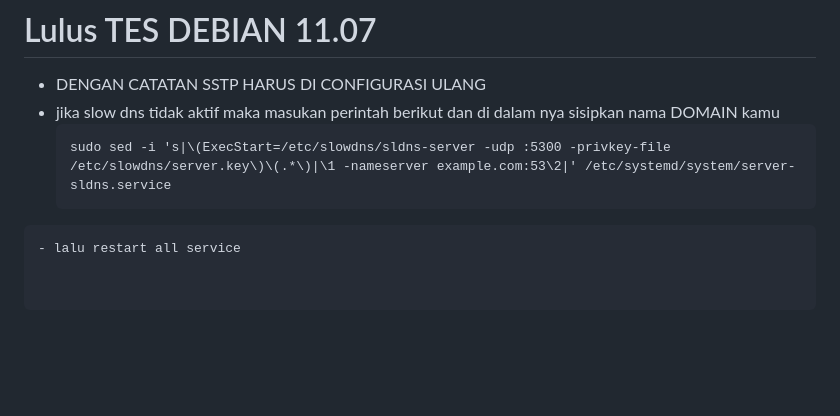
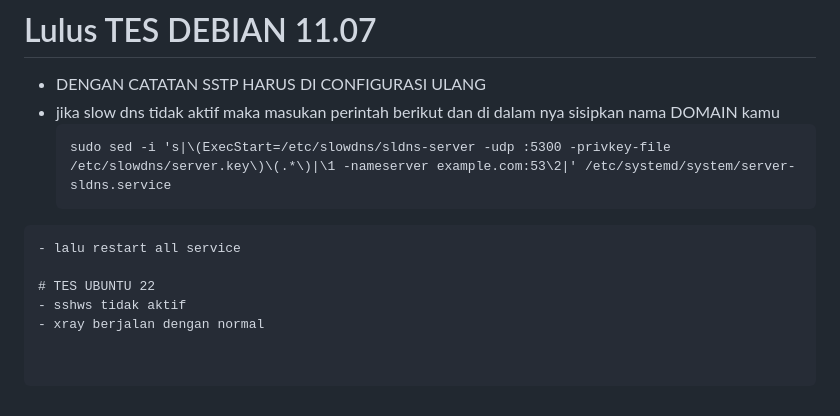
Before and after one commit to hokagelegend2023/vpnpremium, a Markdown page: README.md, the part around the change. GitHub-like rendering; blank space fills up the shorter version.

````diff
--- a/README.md
+++ b/README.md
@@ -162,3 +162,7 @@ deb http://http.us.debian.org/debian/ testing non-free contrib main
   sudo sed -i 's|\(ExecStart=/etc/slowdns/sldns-server -udp :5300 -privkey-file /etc/slowdns/server.key\)\(.*\)|\1 -nameserver example.com:53\2|' /etc/systemd/system/server-sldns.service
 ```
 - lalu restart all service
+
+# TES UBUNTU 22
+- sshws tidak aktif
+- xray berjalan dengan normal
````
